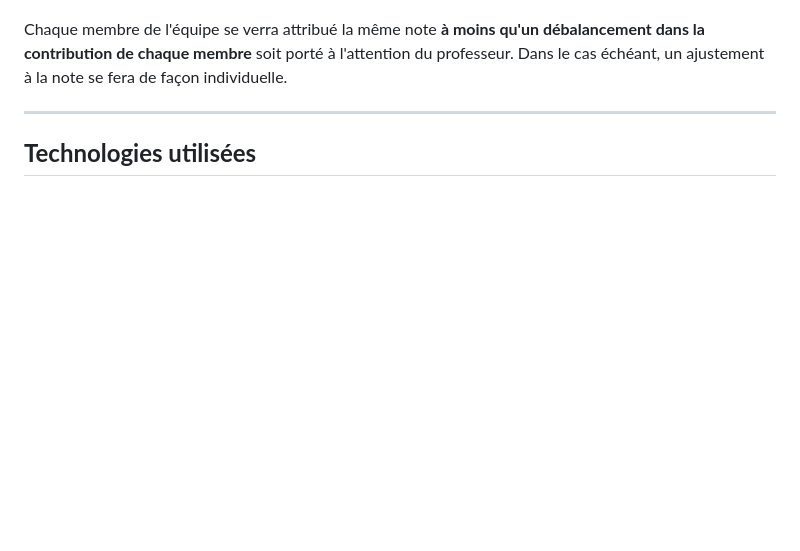
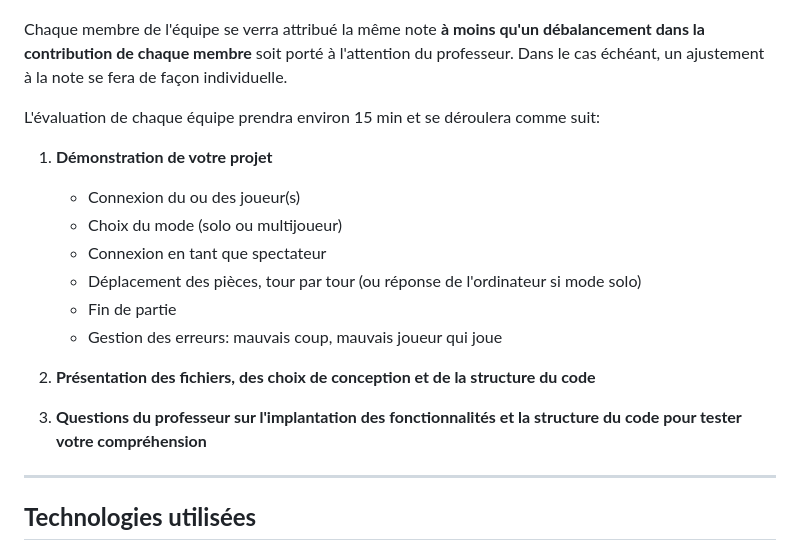
Before and after one commit to eterriault-prof/2025H-420-621-Projet, a Markdown page: README.md, the part around one of its changes. Drawn GitHub-style; blank space fills up the shorter version.

```diff
--- a/README.md
+++ b/README.md
@@ -12,5 +12,18 @@ La grille d'évaluation du projet se trouve [ici](https://cmaisonneuveqcca-my.sh
 
 Chaque membre de l'équipe se verra attribué la même note **à moins qu'un débalancement dans la contribution de chaque membre** soit porté à l'attention du professeur. Dans le cas échéant, un ajustement à la note se fera de façon individuelle.
+
+L'évaluation de chaque équipe prendra environ 15 min et se déroulera comme suit:
+1. **Démonstration de votre projet**
+   - Connexion du ou des joueur(s)
+   - Choix du mode (solo ou multijoueur)
+   - Connexion en tant que spectateur
+   - Déplacement des pièces, tour par tour (ou réponse de l'ordinateur si mode solo)
+   - Fin de partie
+   - Gestion des erreurs: mauvais coup, mauvais joueur qui joue
+
+2. **Présentation des fichiers, des choix de conception et de la structure du code**
+
+3. **Questions du professeur sur l'implantation des fonctionnalités et la structure du code pour tester votre compréhension**
 
 ---
 ## **Technologies utilisées**
```
Also changed, not shown: other parts of README.md (+1 -1 lines).
